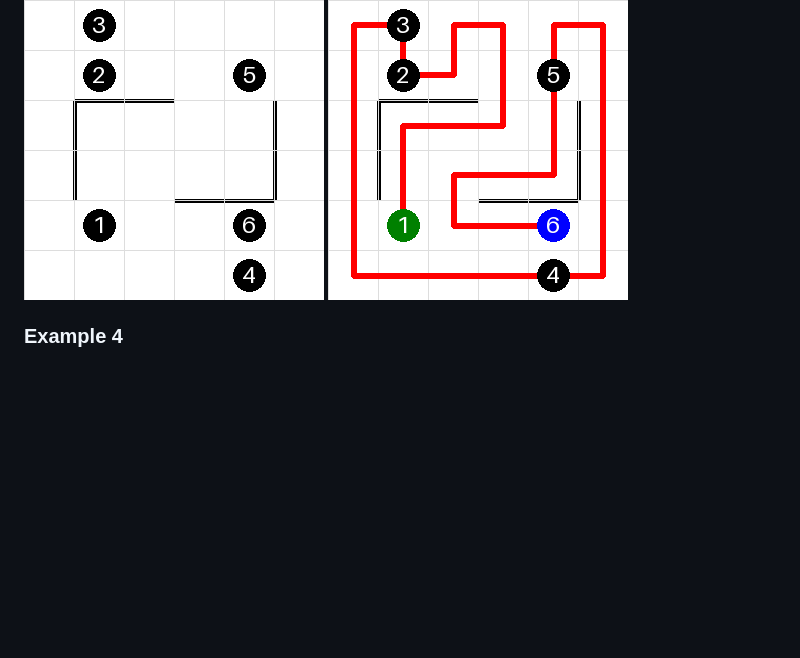
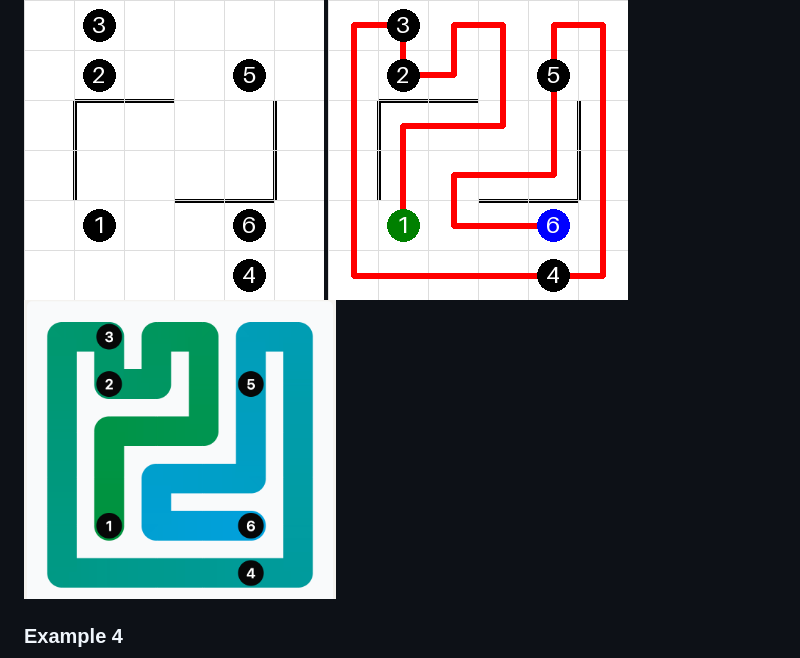
Before and after one commit to an21p/linkedin-zip-solver, a Markdown page: README.md, the part around the change. Rendered like a GitHub page; pictures changed too: data/2025_04_21_solved.png (added); blank space fills up the shorter version.

Commit message:
added linkedin screenshot

```diff
--- a/README.md
+++ b/README.md
@@ -18,6 +18,7 @@
 <p align="middle">
 <img src="./data/2025_04_21_full_grid.png" alt="example_3_input" height="300"/>
 <img src="./data/2025_04_21_full_solution.png" alt="example_3_output" height="300"/>
+<img src="./data/2025_04_21_solved.png" alt="example_3_linkedin" height="300"/>
 </p>
 
 ### Example 4
```
